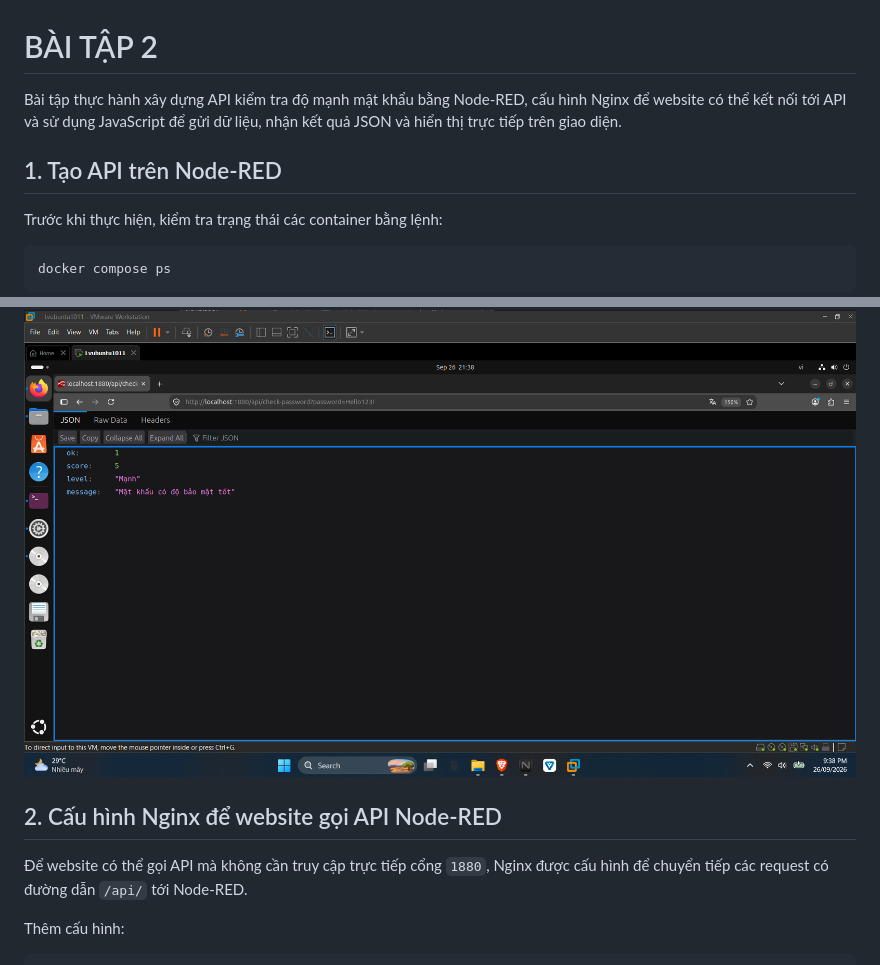
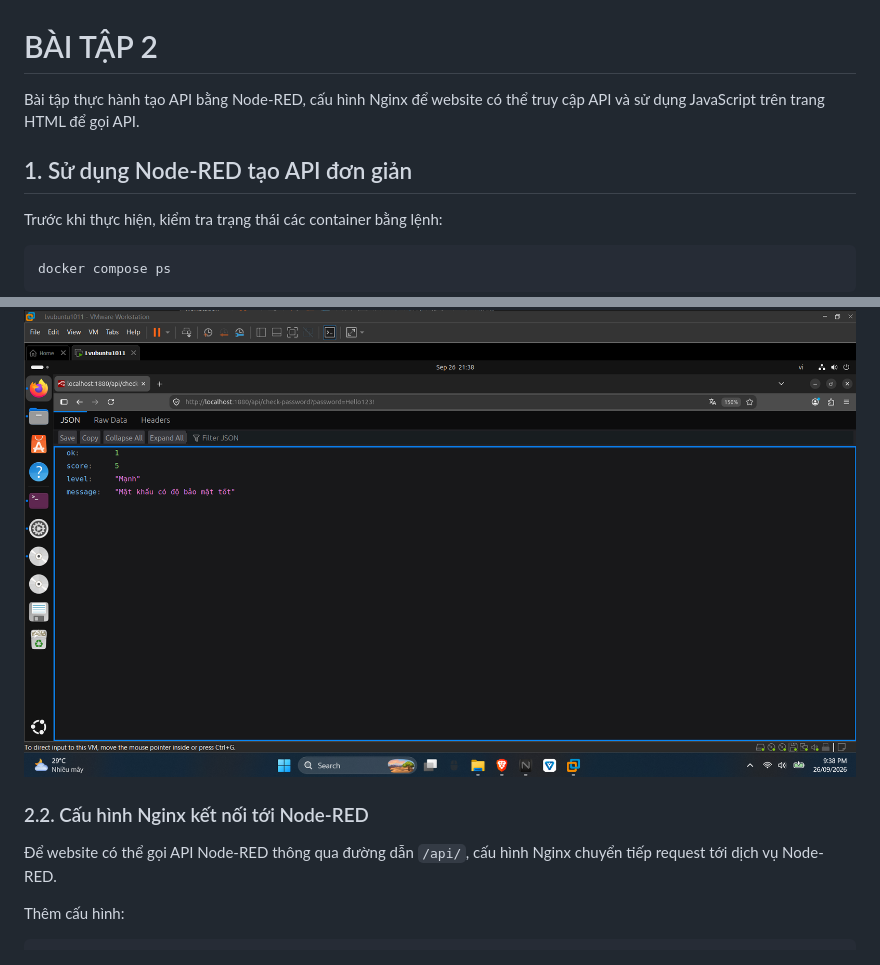
Before and after one commit to TrlvuzZz/Lvubuntu_Task, a Markdown page: baitap2.md, 2 parts joined by grey strips. GitHub-like rendering.

```diff
--- a/baitap2.md
+++ b/baitap2.md
@@ -1,8 +1,8 @@
 # BÀI TẬP 2
 
-Bài tập thực hành xây dựng API kiểm tra độ mạnh mật khẩu bằng Node-RED, cấu hình Nginx để website có thể kết nối tới API và sử dụng JavaScript để gửi dữ liệu, nhận kết quả JSON và hiển thị trực tiếp trên giao diện.
+Bài tập thực hành tạo API bằng Node-RED, cấu hình Nginx để website có thể truy cập API và sử dụng JavaScript trên trang HTML để gọi API.
 
-## 1. Tạo API trên Node-RED
+## 1. Sử dụng Node-RED tạo API đơn giản
 
 Trước khi thực hiện, kiểm tra trạng thái các container bằng lệnh:
 
@@ -104,9 +111,8 @@ API trả về dữ liệu JSON:
 ![Kết quả API Node-RED](./images/baitap2/api-result.png)
 
+### 2.2. Cấu hình Nginx kết nối tới Node-RED
 
-## 2. Cấu hình Nginx để website gọi API Node-RED
-
-Để website có thể gọi API mà không cần truy cập trực tiếp cổng `1880`, Nginx được cấu hình để chuyển tiếp các request có đường dẫn `/api/` tới Node-RED.
+Để website có thể gọi API Node-RED thông qua đường dẫn `/api/`, cấu hình Nginx chuyển tiếp request tới dịch vụ Node-RED.
 
 Thêm cấu hình:
 
```
Also changed, not shown: other parts of baitap2.md (+44 -37 lines).
